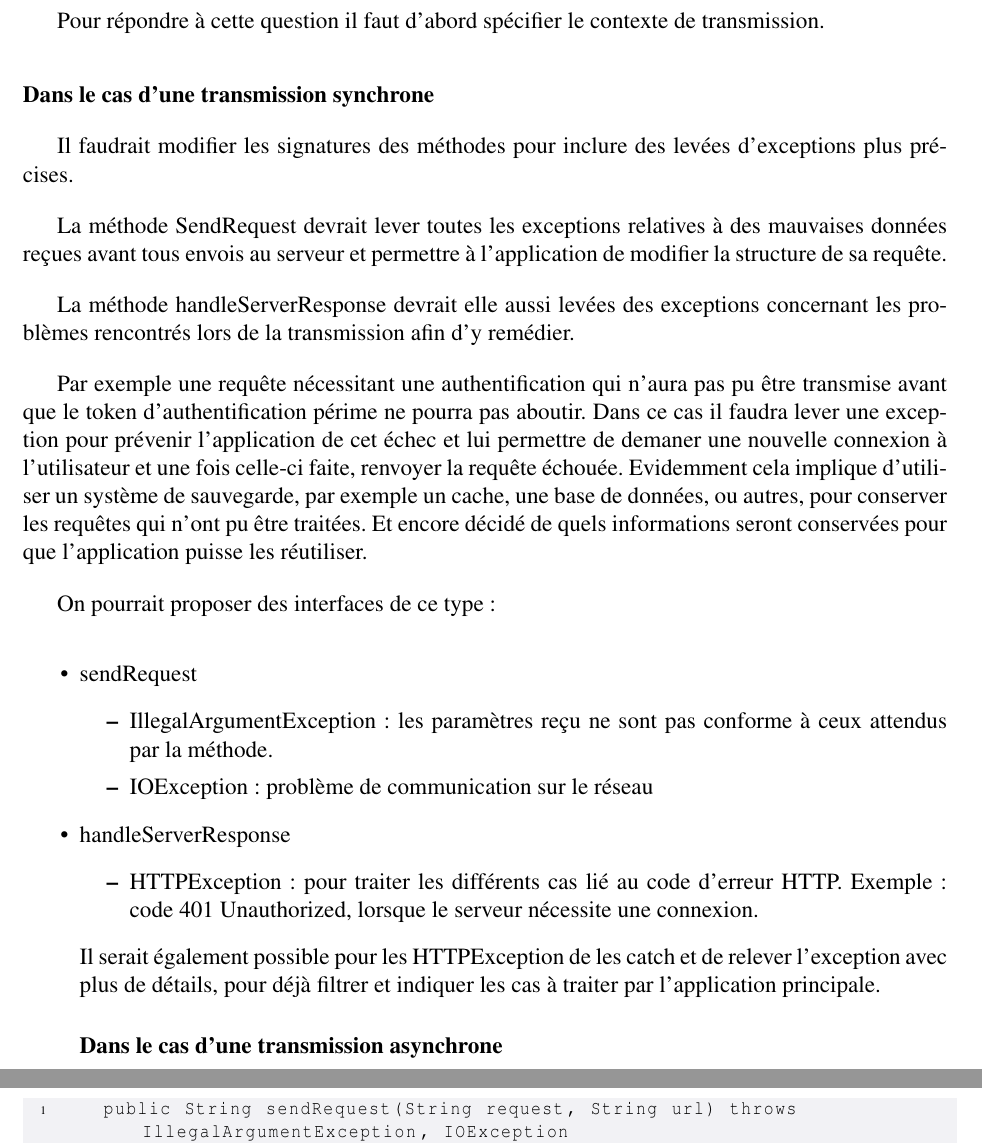
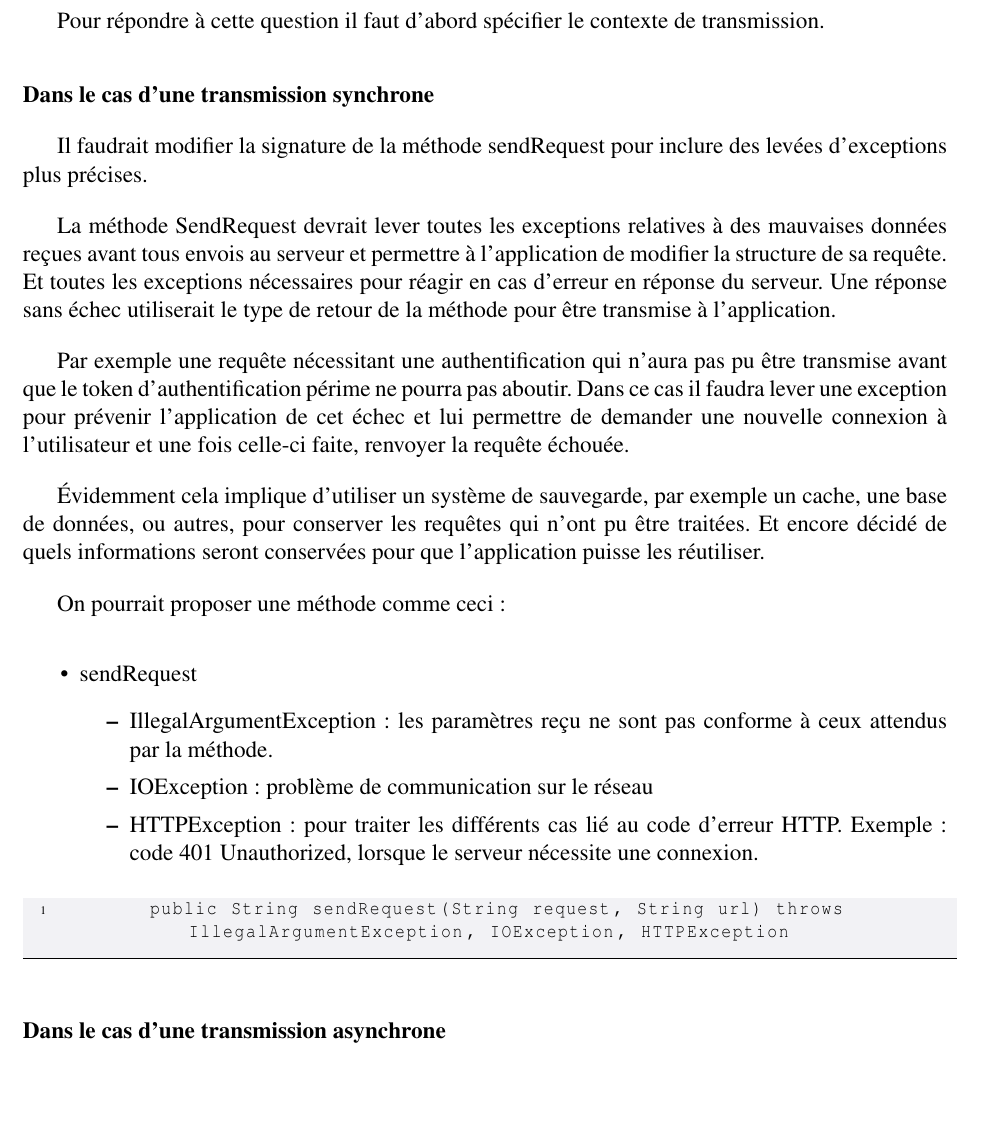
Before and after one commit to ripwin/SYM_Labo2, a LaTeX document (Rapport/rapport.tex): two parts of pages 3 and 4 of 6 before the commit and part of page 3 of 6 after it, the two joined at a grey line, cut so that both start at the same text, the shorter picture padded with empty space. Compiled offline with pdfLaTeX.

Commit message:
modif question 1

```diff
--- a/Rapport/rapport.tex
+++ b/Rapport/rapport.tex
@@ -157,41 +157,32 @@
 	Pour répondre à cette question il faut d’abord spécifier le contexte de transmission.
 
 	\subsubsection*{Dans le cas d’une transmission synchrone}
-	Il faudrait modifier les signatures des méthodes pour inclure des levées d’exceptions plus précises.
+	Il faudrait modifier la signature de la méthode sendRequest pour inclure des levées d’exceptions plus précises.
 
-	La méthode SendRequest devrait lever toutes les exceptions relatives à des mauvaises données reçues avant tous envois au serveur et permettre à l’application de modifier la structure de sa requête.
+	La méthode SendRequest devrait lever toutes les exceptions relatives à des mauvaises données reçues avant tous envois au serveur et permettre à l’application de modifier la structure de sa requête. Et toutes les exceptions nécessaires pour réagir en cas d'erreur en réponse du serveur. Une réponse sans échec utiliserait le type de retour de la méthode pour être transmise à l'application.
 
-	La méthode handleServerResponse devrait elle aussi levées des exceptions concernant les problèmes rencontrés lors de la transmission afin d’y remédier.
+	Par exemple une requête nécessitant une authentification qui n’aura pas pu être transmise avant que le token d’authentification périme ne pourra pas aboutir. Dans ce cas il faudra lever une exception pour prévenir l’application de cet échec et lui permettre de demander une nouvelle connexion à l’utilisateur et une fois celle-ci faite, renvoyer la requête échouée.
 
-	Par exemple une requête nécessitant une authentification qui n’aura pas pu être transmise avant que le token d’authentification périme ne pourra pas aboutir. Dans ce cas il faudra lever une exception pour prévenir l’application de cet échec et lui permettre de demaner une nouvelle connexion à l’utilisateur et une fois celle-ci faite, renvoyer la requête échouée.
-	Evidemment cela implique d’utiliser un système de sauvegarde, par exemple un cache, une base de données, ou autres, pour conserver les requêtes qui n’ont pu être traitées.  Et encore décidé de quels informations seront conservées pour que l’application puisse les réutiliser.
+	Évidemment cela implique d’utiliser un système de sauvegarde, par exemple un cache, une base de données, ou autres, pour conserver les requêtes qui n’ont pu être traitées.  Et encore décidé de quels informations seront conservées pour que l’application puisse les réutiliser.
 
-	On pourrait proposer des interfaces de ce type :
+	On pourrait proposer une méthode comme ceci :
 	\begin{itemize}
 		\item sendRequest
 		\begin{itemize}
 			\item IllegalArgumentException : les paramètres reçu ne sont pas conforme à ceux attendus par la méthode.
 			\item IOException : problème de communication sur le réseau
-		\end{itemize}
-		\item handleServerResponse
-		\begin{itemize}
 			\item HTTPException : pour traiter les différents cas lié au code d'erreur HTTP. Exemple : code 401 Unauthorized, lorsque le serveur nécessite une connexion.
 		\end{itemize}
+	\end{itemize}
 
-	Il serait également possible pour les HTTPException de les catch et de relever l'exception avec plus de détails, pour déjà filtrer et indiquer les cas à traiter par l'application principale.
+	\begin{lstlisting}[style=javaCode]
+		public String sendRequest(String request, String url) throws IllegalArgumentException, IOException, HTTPException
+	\end{lstlisting}
 
 	\subsubsection*{Dans le cas d’une transmission asynchrone}
 	Les transmissions asynchrones utilisent le concept de callback. C’est la méthode que nous avons utilisée dans notre labo. Pour pouvoir transmettre l’erreur à l’application principale il faut ajouter une méthode error à l’interface CommunicationEventListener qui sera appelée dans le cas d’une transaction échouée. La classe AsyncTransmission pourra retransmettre les informations nécessaires concernant l’erreur rencontrée au travers de cette méthode.
 
 	Ainsi, comme pour l’autre solution, nous offrons la possibilité de réagir en cas d’erreur et de prendre les décisions utiles à l’application.
-
-
-	\end{itemize}
-
-	\begin{lstlisting}[style=javaCode]
-	public String sendRequest(String request, String url) throws IllegalArgumentException, IOException
-	public void setCommunicationEventListener (CommunicationEventListener l)
-	\end{lstlisting}
 
 	\subsection*{Questions 2 - Authentification}
 	Si une authentification par le serveur est requise, peut-ont utiliser un protocole asynchrone ? Quelles seraient les restrictions ? Peut-on utiliser une transmission différée ?
```
